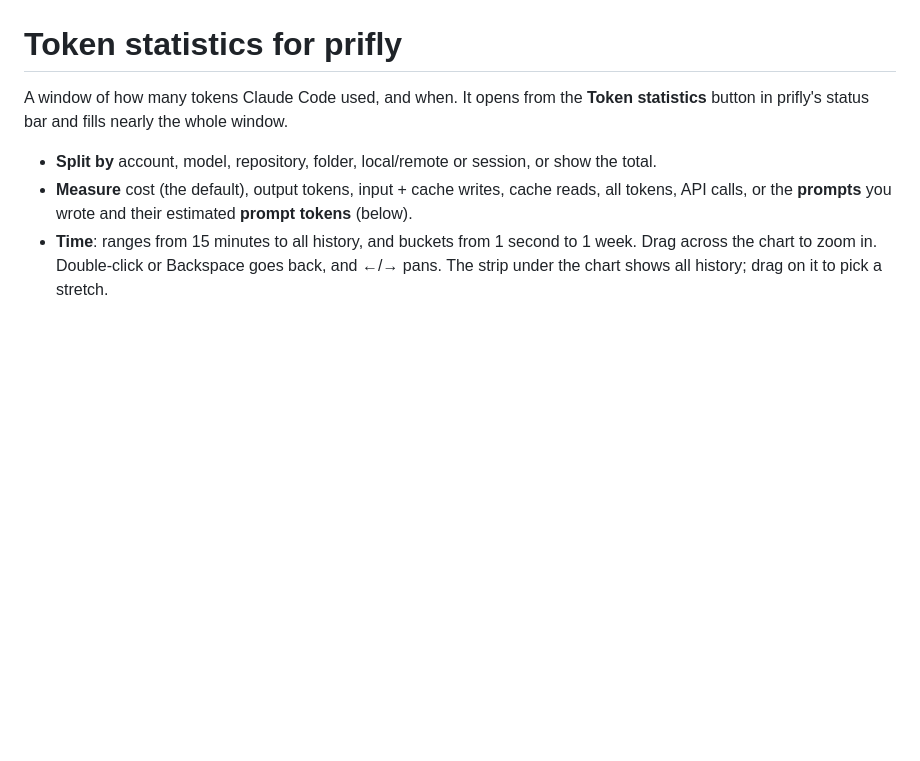
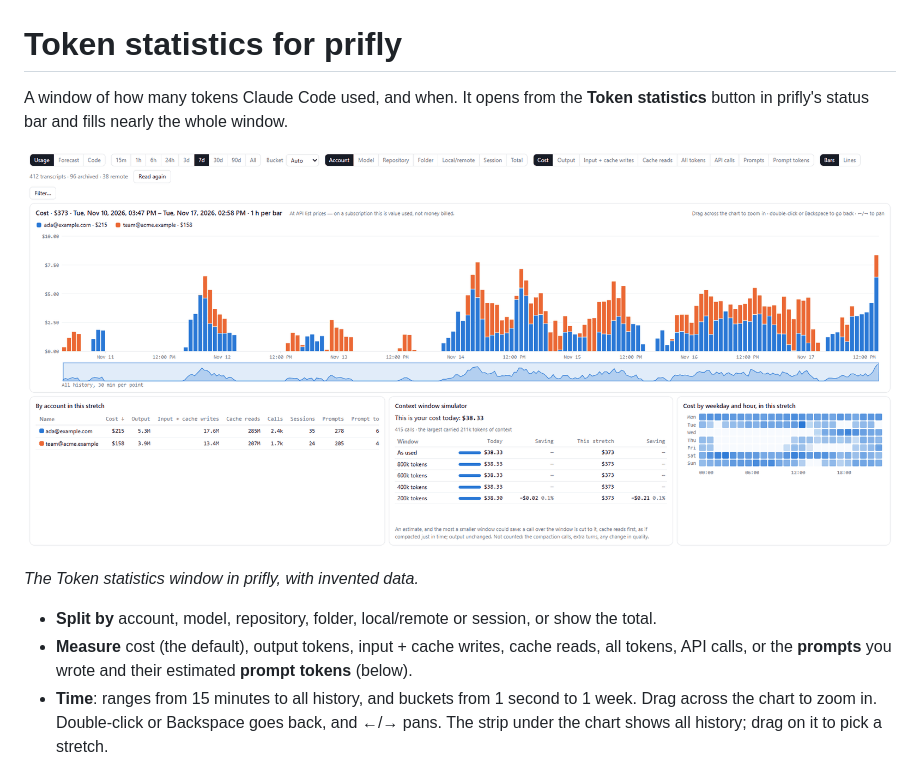
Before and after one commit to jimmy927/prifly-ext-token-stats, a Markdown page: README.md, the part around the change. Drawn GitHub-style; pictures changed too: docs/screenshot.png (added); blank space fills up the shorter version.

Commit message:
docs: add a screenshot of the Token statistics window
Co-Authored-By: Claude Sonnet 5.5 <noreply@anthropic.com>

```diff
--- a/README.md
+++ b/README.md
@@ -3,6 +3,10 @@
 A window of how many tokens Claude Code used, and when. It opens from the
 **Token statistics** button in prifly's status bar and fills nearly the whole
 window.
+
+![Token statistics window showing cost per hour by account, a breakdown table, the context window simulator and a weekday-by-hour map](docs/screenshot.png)
+
+*The Token statistics window in prifly, with invented data.*
 
 - **Split by** account, model, repository, folder, local/remote or session, or
   show the total.
```
